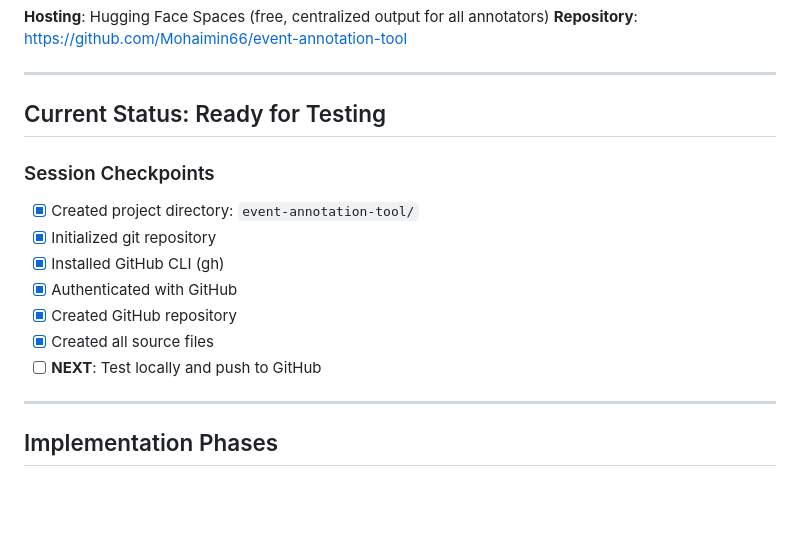
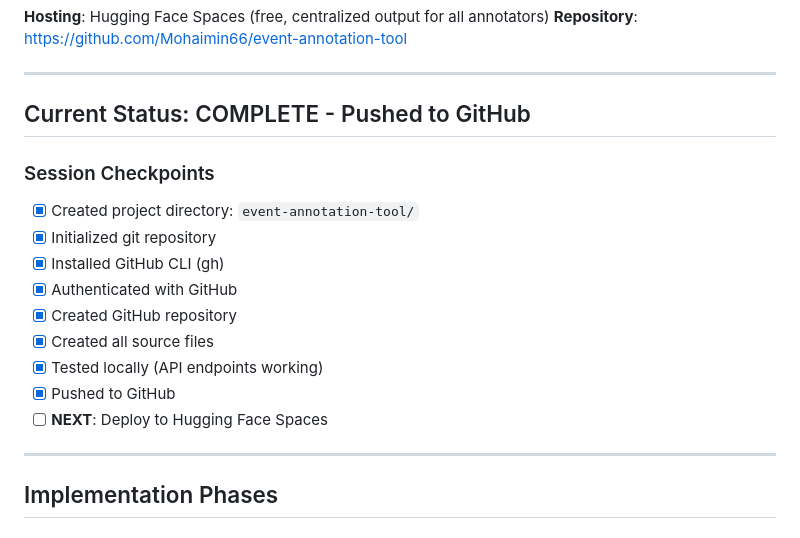
Before and after one commit to Mohaimin66/event-annotation-tool, a Markdown page: PLAN.md, the part around the change. Rendered like a GitHub page; blank space fills up the shorter version.

Commit message:
[auto] Update PLAN.md

```diff
--- a/PLAN.md
+++ b/PLAN.md
@@ -8,7 +8,7 @@ A lightweight, localhost-hosted annotation UI for event extraction datasets. Ann
 
 ---
 
-## Current Status: Ready for Testing
+## Current Status: COMPLETE - Pushed to GitHub
 
 ### Session Checkpoints
 - [x] Created project directory: `event-annotation-tool/`
@@ -17,7 +17,9 @@ A lightweight, localhost-hosted annotation UI for event extraction datasets. Ann
 - [x] Authenticated with GitHub
 - [x] Created GitHub repository
 - [x] Created all source files
-- [ ] **NEXT**: Test locally and push to GitHub
+- [x] Tested locally (API endpoints working)
+- [x] Pushed to GitHub
+- [ ] **NEXT**: Deploy to Hugging Face Spaces
 
 ---
 
```
